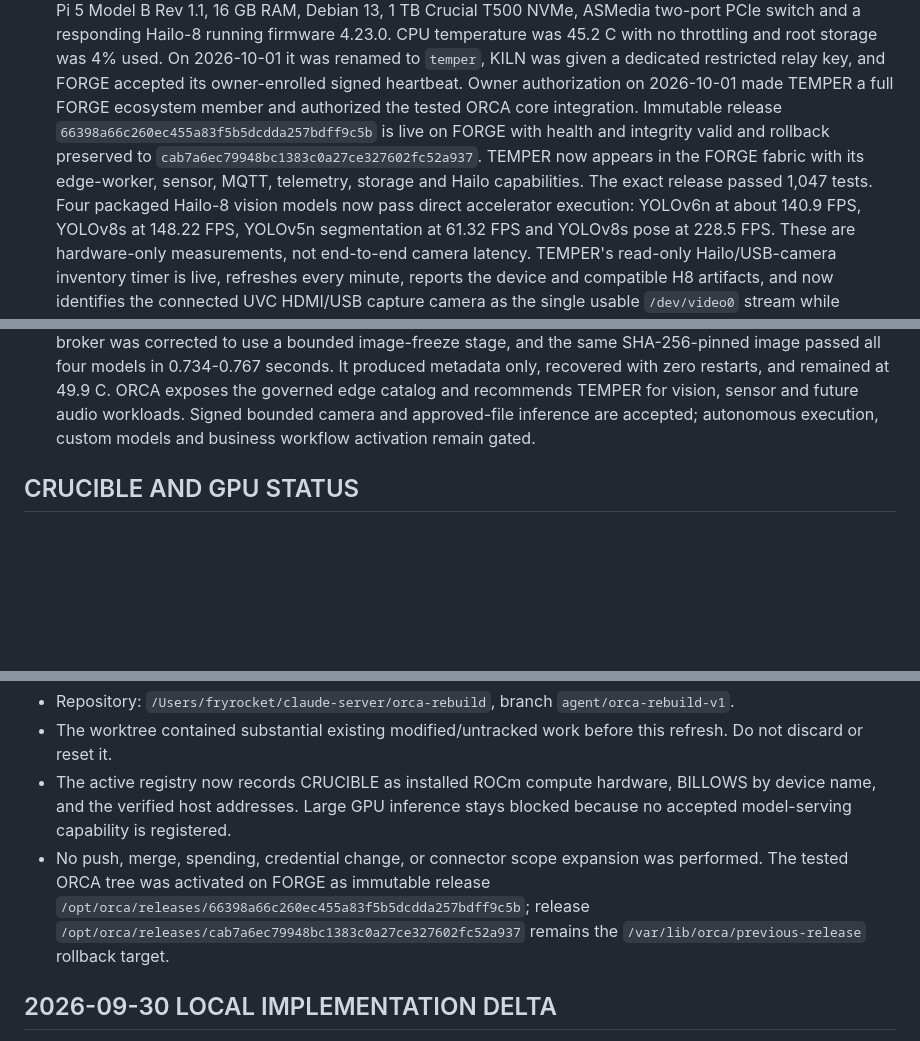
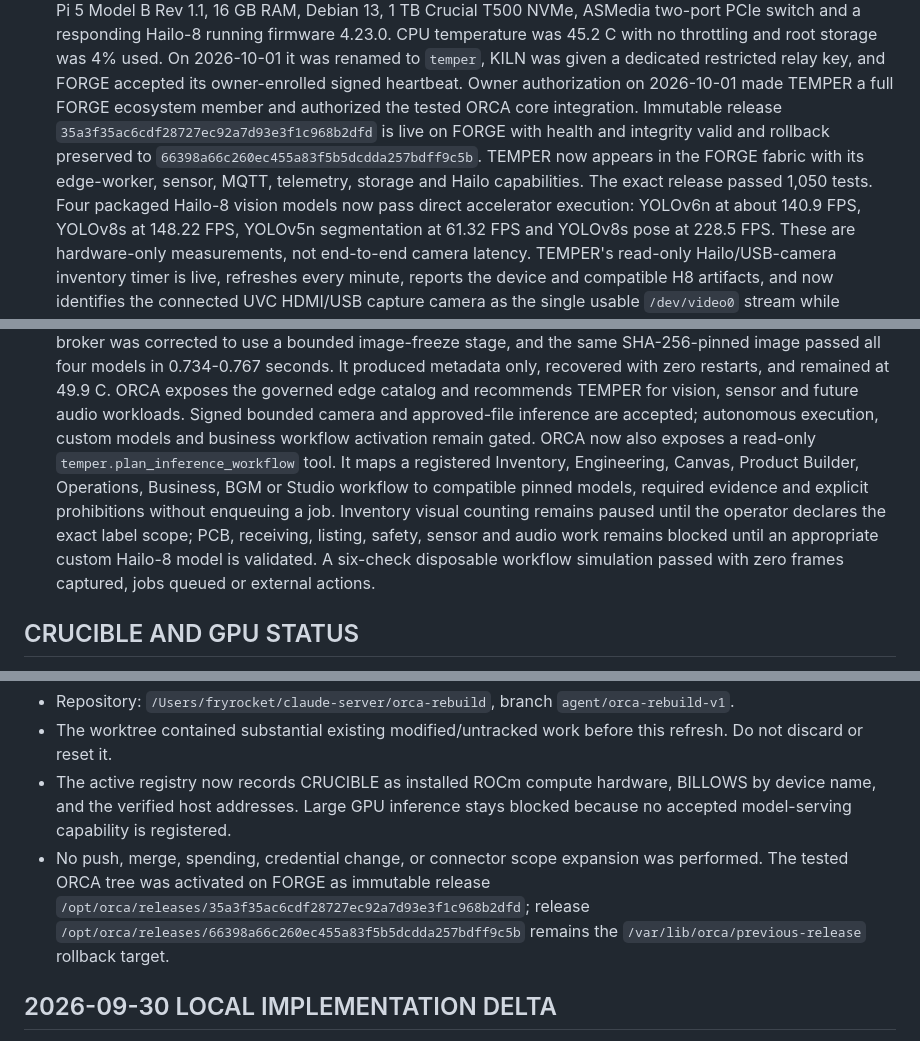
Before and after one commit to Fryrocket/orca-review, a Markdown page: docs/STATE_v12_upload.md, 3 parts joined by grey strips. Drawn GitHub-style; blank space fills up the shorter version.

Commit message:
Record live TEMPER workflow planning

```diff
--- a/docs/STATE_v12_upload.md
+++ b/docs/STATE_v12_upload.md
@@ -35,11 +35,11 @@ Supersedes v11 (2026-09-24T1447Z). Read this FIRST every session.
   given a dedicated restricted relay key, and FORGE accepted its owner-enrolled
   signed heartbeat. Owner authorization on 2026-10-01 made TEMPER a full FORGE
   ecosystem member and authorized the tested ORCA core integration. Immutable
-  release `66398a66c260ec455a83f5b5dcdda257bdff9c5b` is live on FORGE with
+  release `35a3f35ac6cdf28727ec92a7d93e3f1c968b2dfd` is live on FORGE with
   health and integrity valid and rollback preserved to
-  `cab7a6ec79948bc1383c0a27ce327602fc52a937`. TEMPER now appears in the FORGE
+  `66398a66c260ec455a83f5b5dcdda257bdff9c5b`. TEMPER now appears in the FORGE
   fabric with its edge-worker, sensor, MQTT, telemetry, storage and Hailo
-  capabilities. The exact release passed 1,047 tests. Four packaged Hailo-8
+  capabilities. The exact release passed 1,050 tests. Four packaged Hailo-8
   vision models now pass direct accelerator execution: YOLOv6n at about 140.9
   FPS, YOLOv8s at 148.22 FPS, YOLOv5n segmentation at 61.32 FPS and YOLOv8s
   pose at 228.5 FPS. These are hardware-only measurements, not end-to-end
@@ -67,6 +67,15 @@ Supersedes v11 (2026-09-24T1447Z). Read this FIRST every session.
   recommends TEMPER for vision, sensor and future audio workloads. Signed
   bounded camera and approved-file inference are accepted; autonomous
   execution, custom models and business workflow activation remain gated.
+  ORCA now also exposes a read-only `temper.plan_inference_workflow` tool. It
+  maps a registered Inventory, Engineering, Canvas, Product Builder, Operations,
+  Business, BGM or Studio workflow to compatible pinned models, required
+  evidence and explicit prohibitions without enqueuing a job. Inventory visual
+  counting remains paused until the operator declares the exact label scope;
+  PCB, receiving, listing, safety, sensor and audio work remains blocked until
+  an appropriate custom Hailo-8 model is validated. A six-check disposable
+  workflow simulation passed with zero frames captured, jobs queued or external
+  actions.
 
 ## CRUCIBLE AND GPU STATUS
 
@@ -101,8 +110,8 @@ Supersedes v11 (2026-09-24T1447Z). Read this FIRST every session.
   stays blocked because no accepted model-serving capability is registered.
 - No push, merge, spending, credential change, or connector scope expansion was
   performed. The tested ORCA tree was activated on FORGE as immutable release
-  `/opt/orca/releases/66398a66c260ec455a83f5b5dcdda257bdff9c5b`; release
-  `/opt/orca/releases/cab7a6ec79948bc1383c0a27ce327602fc52a937` remains the
+  `/opt/orca/releases/35a3f35ac6cdf28727ec92a7d93e3f1c968b2dfd`; release
+  `/opt/orca/releases/66398a66c260ec455a83f5b5dcdda257bdff9c5b` remains the
   `/var/lib/orca/previous-release` rollback target.
 
 ## 2026-09-30 LOCAL IMPLEMENTATION DELTA
```
